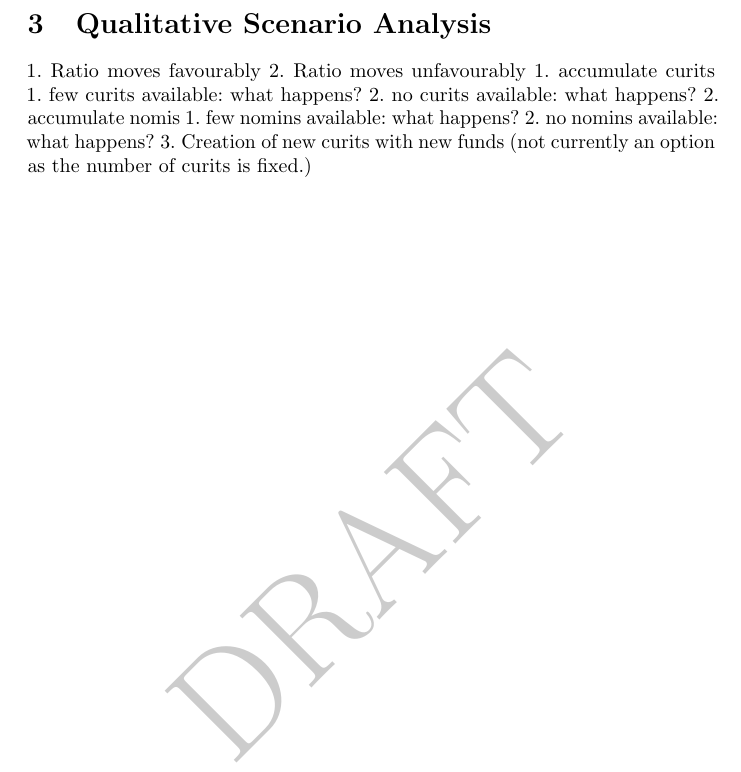
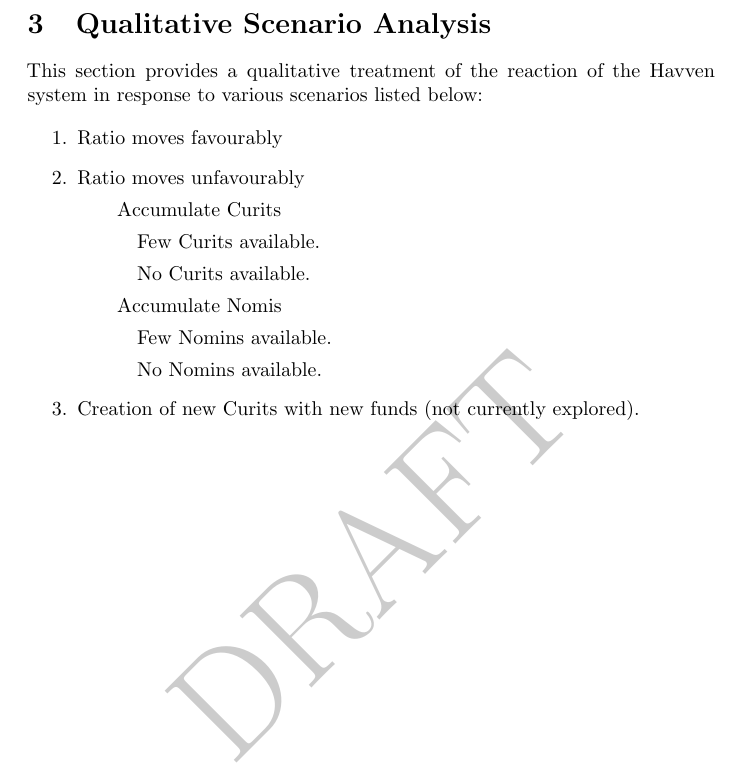
Before and after one commit to Synthetixio/simulation, a LaTeX document (analysis/whitepaper.tex, which reads analysis/tex/3_qualitative_analysis.tex): part of page 21 of 30, cut so that both start at the same text. Compiled offline with pdfLaTeX.

Commit message:
polished up qualitative analysis section

```diff
--- a/analysis/tex/3_qualitative_analysis.tex
+++ b/analysis/tex/3_qualitative_analysis.tex
@@ -1,14 +1,18 @@
 
 \section{Qualitative Scenario Analysis}
 
-1. Ratio moves favourably
-2. Ratio moves unfavourably
-   1. accumulate curits
-      1. few curits available: what happens?
-      2. no curits available: what happens?
-   2. accumulate nomis
-      1. few nomins available: what happens?
-      2. no nomins available: what happens?
-3. Creation of new curits with new funds (not currently an option as the number of curits is fixed.)
+This section provides a qualitative treatment of the reaction of the Havven system in response to various scenarios listed below:
+
+\begin{enumerate}
+	\item Ratio moves favourably
+	\item Ratio moves unfavourably
+		\subitem Accumulate Curits
+			\subsubitem Few Curits available.
+			\subsubitem No Curits available.
+		\subitem Accumulate Nomis
+			\subsubitem Few Nomins available.
+			\subsubitem No Nomins available.
+	\item Creation of new Curits with new funds (not currently explored).
+\end{enumerate}
 
 \pagebreak
```
